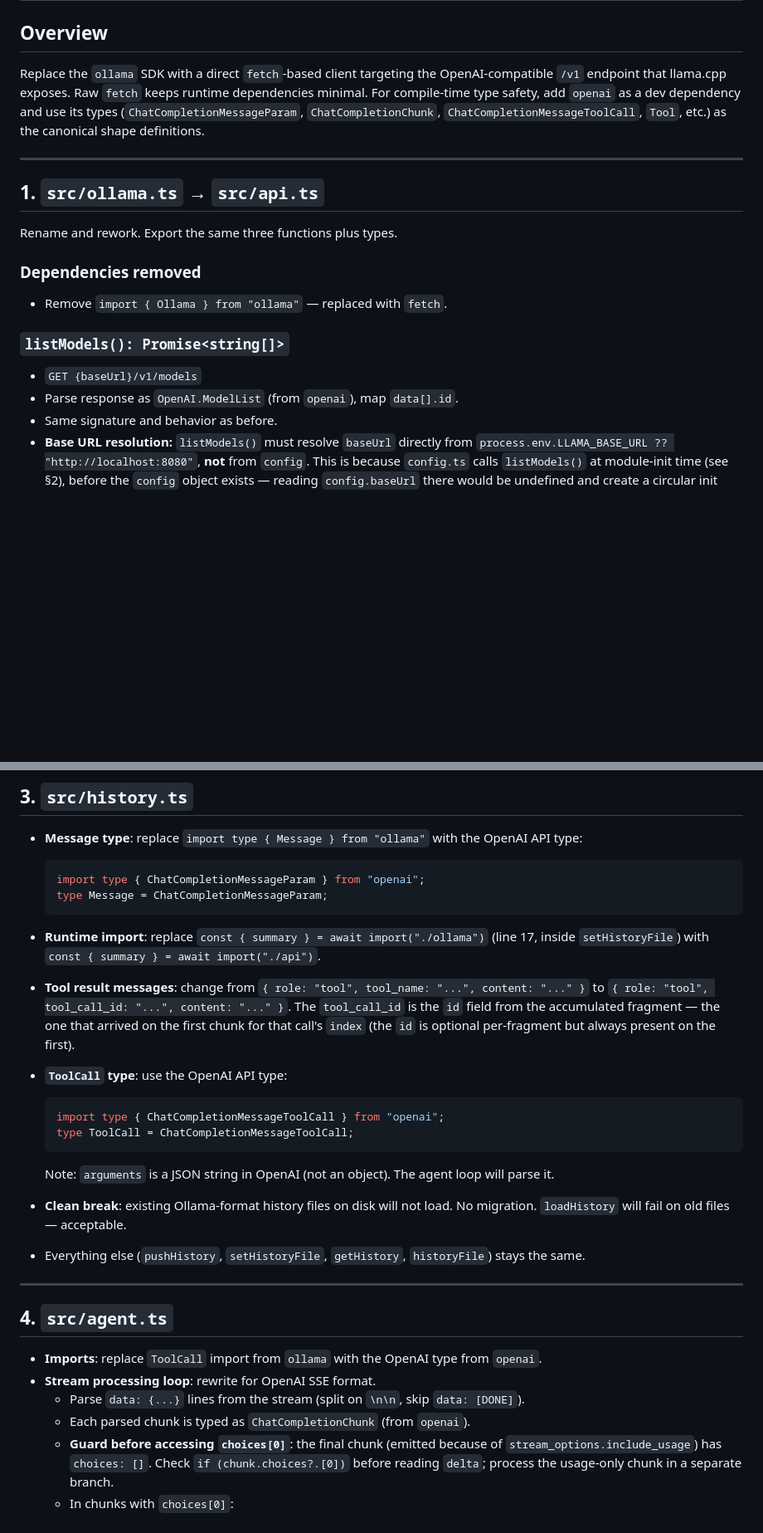
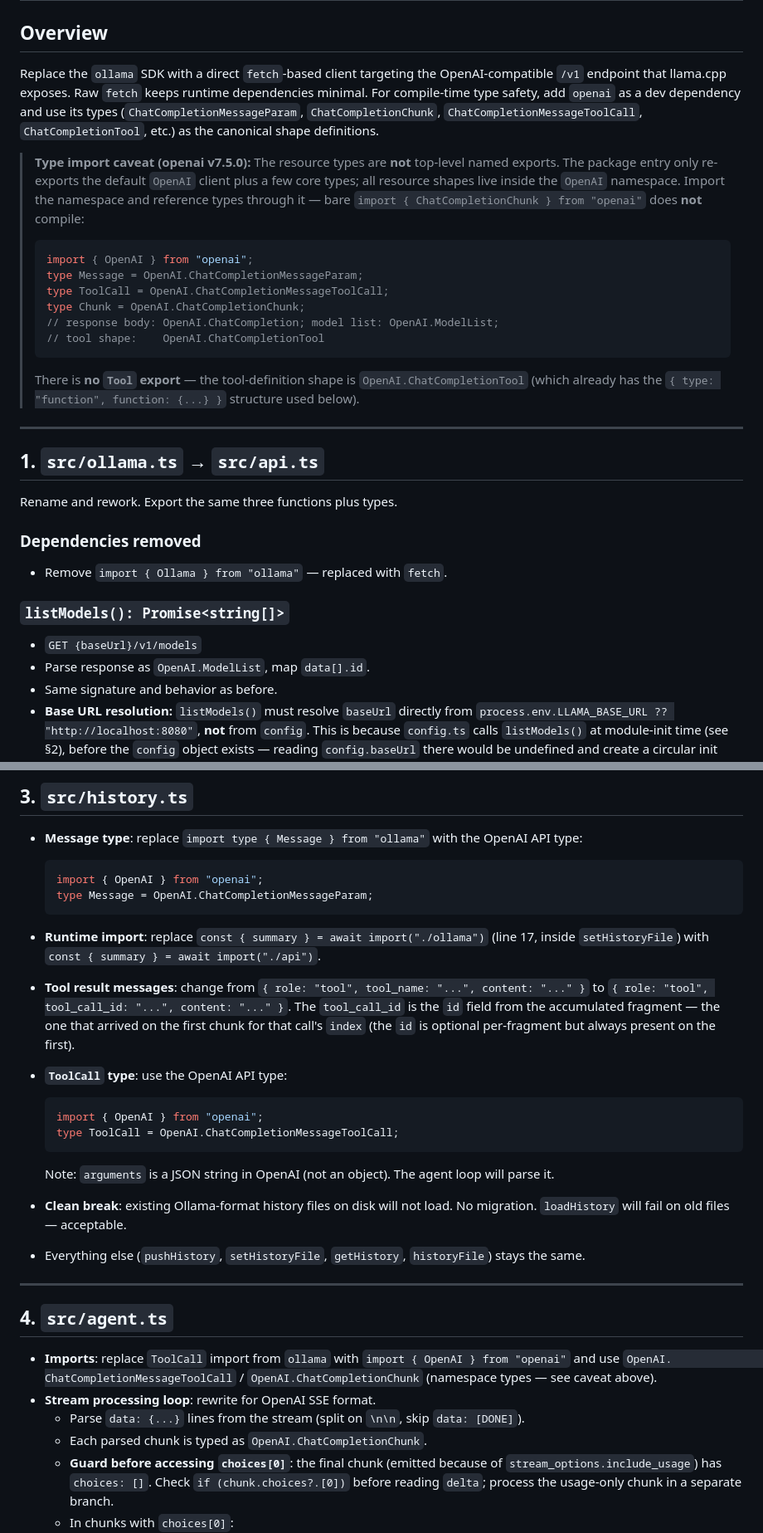
Before and after one commit to d3jawu/zxc, a Markdown page: PLAN.md, 2 parts joined by grey strips. Shown at 83% size. GitHub-like rendering; blank space fills up the shorter version.

Commit message:
Update plan

````diff
--- a/PLAN.md
+++ b/PLAN.md
@@ -2,7 +2,20 @@
 
 ## Overview
 
-Replace the `ollama` SDK with a direct `fetch`-based client targeting the OpenAI-compatible `/v1` endpoint that llama.cpp exposes. Raw `fetch` keeps runtime dependencies minimal. For compile-time type safety, add `openai` as a dev dependency and use its types (`ChatCompletionMessageParam`, `ChatCompletionChunk`, `ChatCompletionMessageToolCall`, `Tool`, etc.) as the canonical shape definitions.
+Replace the `ollama` SDK with a direct `fetch`-based client targeting the OpenAI-compatible `/v1` endpoint that llama.cpp exposes. Raw `fetch` keeps runtime dependencies minimal. For compile-time type safety, add `openai` as a dev dependency and use its types (`ChatCompletionMessageParam`, `ChatCompletionChunk`, `ChatCompletionMessageToolCall`, `ChatCompletionTool`, etc.) as the canonical shape definitions.
+
+> **Type import caveat (openai v7.5.0):** The resource types are **not** top-level named exports. The package entry only re-exports the default `OpenAI` client plus a few core types; all resource shapes live inside the `OpenAI` namespace. Import the namespace and reference types through it — bare `import { ChatCompletionChunk } from "openai"` does **not** compile:
+>
+> ```ts
+> import { OpenAI } from "openai";
+> type Message = OpenAI.ChatCompletionMessageParam;
+> type ToolCall = OpenAI.ChatCompletionMessageToolCall;
+> type Chunk = OpenAI.ChatCompletionChunk;
+> // response body: OpenAI.ChatCompletion; model list: OpenAI.ModelList;
+> // tool shape:    OpenAI.ChatCompletionTool
+> ```
+>
+> There is **no `Tool` export** — the tool-definition shape is `OpenAI.ChatCompletionTool` (which already has the `{ type: "function", function: {...} }` structure used below).
 
 ---
 
@@ -17,7 +30,7 @@ Rename and rework. Export the same three functions plus types.
 ### `listModels(): Promise<string[]>`
 
 - `GET {baseUrl}/v1/models`
-- Parse response as `OpenAI.ModelList` (from `openai`), map `data[].id`.
+- Parse response as `OpenAI.ModelList`, map `data[].id`.
 - Same signature and behavior as before.
 - **Base URL resolution:** `listModels()` must resolve `baseUrl` directly from `process.env.LLAMA_BASE_URL ?? "http://localhost:8080"`, **not** from `config`. This is because `config.ts` calls `listModels()` at module-init time (see §2), before the `config` object exists — reading `config.baseUrl` there would be undefined and create a circular init dependency (`config` → `api` → `config`).
 
@@ -98,17 +112,19 @@ Rename and rework. Export the same three functions plus types.
 ## 3. `src/history.ts`
 
 - **Message type**: replace `import type { Message } from "ollama"` with the OpenAI API type:
+
   ```ts
-  import type { ChatCompletionMessageParam } from "openai";
-  type Message = ChatCompletionMessageParam;
+  import { OpenAI } from "openai";
+  type Message = OpenAI.ChatCompletionMessageParam;
   ```
+
 - **Runtime import**: replace `const { summary } = await import("./ollama")` (line 17, inside `setHistoryFile`) with `const { summary } = await import("./api")`.
 
 - **Tool result messages**: change from `{ role: "tool", tool_name: "...", content: "..." }` to `{ role: "tool", tool_call_id: "...", content: "..." }`. The `tool_call_id` is the `id` field from the accumulated fragment — the one that arrived on the first chunk for that call's `index` (the `id` is optional per-fragment but always present on the first).
 - **`ToolCall` type**: use the OpenAI API type:
   ```ts
-  import type { ChatCompletionMessageToolCall } from "openai";
-  type ToolCall = ChatCompletionMessageToolCall;
+  import { OpenAI } from "openai";
+  type ToolCall = OpenAI.ChatCompletionMessageToolCall;
   ```
   Note: `arguments` is a JSON string in OpenAI (not an object). The agent loop will parse it.
 - **Clean break**: existing Ollama-format history files on disk will not load. No migration. `loadHistory` will fail on old files — acceptable.
@@ -118,10 +134,11 @@ Rename and rework. Export the same three functions plus types.
 
 ## 4. `src/agent.ts`
 
-- **Imports**: replace `ToolCall` import from `ollama` with the OpenAI type from `openai`.
+- **Imports**: replace `ToolCall` import from `ollama` with `import { OpenAI } from "openai"` and use `OpenAI.
+ChatCompletionMessageToolCall` / `OpenAI.ChatCompletionChunk` (namespace types — see caveat above).
 - **Stream processing loop**: rewrite for OpenAI SSE format.
   - Parse `data: {...}` lines from the stream (split on `\n\n`, skip `data: [DONE]`).
-  - Each parsed chunk is typed as `ChatCompletionChunk` (from `openai`).
+  - Each parsed chunk is typed as `OpenAI.ChatCompletionChunk`.
   - **Guard before accessing `choices[0]`**: the final chunk (emitted because of `stream_options.include_usage`) has `choices: []`. Check `if (chunk.choices?.[0])` before reading `delta`; process the usage-only chunk in a separate branch.
   - In chunks with `choices[0]`:
     - Accumulate `delta.content` into `fullResponse`.
````
Also changed, not shown: other parts of PLAN.md (+15 -8 lines).
